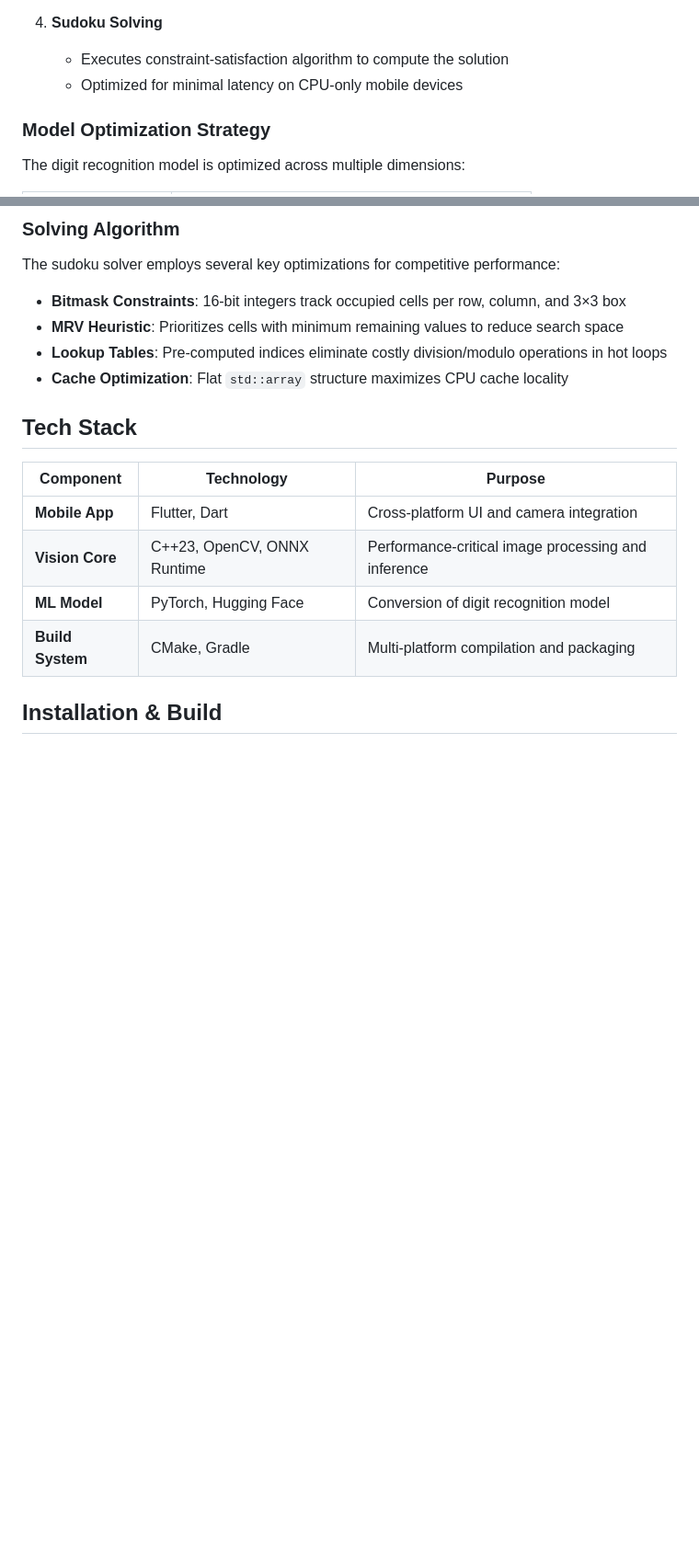
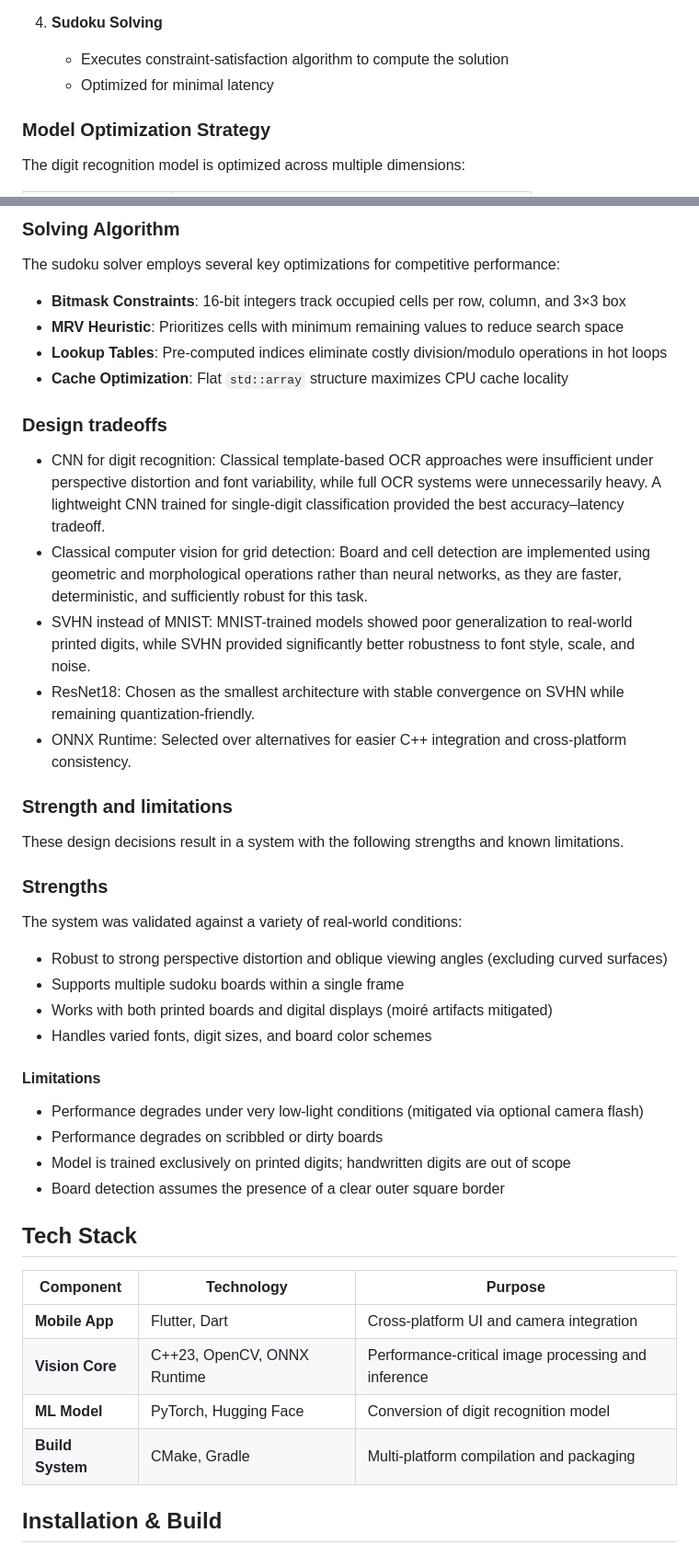
Before and after one commit to LorenzoSchiroli/sudoku-solver, a Markdown page: README.md, 2 parts joined by grey strips. Shown at 92% size. Drawn GitHub-style; blank space fills up the shorter version.

Commit message:
add Design tradeoffs, Strength and limitations

```diff
--- a/README.md
+++ b/README.md
@@ -44,7 +43,7 @@ The solution processes captured images through a sophisticated 4-stage pipeline:
 
 4. **Sudoku Solving**
    - Executes constraint-satisfaction algorithm to compute the solution
-   - Optimized for minimal latency on CPU-only mobile devices
+   - Optimized for minimal latency
 
 ### Model Optimization Strategy
 
@@ -65,6 +64,33 @@ The sudoku solver employs several key optimizations for competitive performance:
 - **MRV Heuristic**: Prioritizes cells with minimum remaining values to reduce search space
 - **Lookup Tables**: Pre-computed indices eliminate costly division/modulo operations in hot loops
 - **Cache Optimization**: Flat `std::array` structure maximizes CPU cache locality
+
+### Design tradeoffs
+
+- CNN for digit recognition: Classical template-based OCR approaches were insufficient under perspective distortion and font variability, while full OCR systems were unnecessarily heavy. A lightweight CNN trained for single-digit classification provided the best accuracy–latency tradeoff.
+- Classical computer vision for grid detection: Board and cell detection are implemented using geometric and morphological operations rather than neural networks, as they are faster, deterministic, and sufficiently robust for this task.
+- SVHN instead of MNIST: MNIST-trained models showed poor generalization to real-world printed digits, while SVHN provided significantly better robustness to font style, scale, and noise.
+- ResNet18: Chosen as the smallest architecture with stable convergence on SVHN while remaining quantization-friendly.
+- ONNX Runtime: Selected over alternatives for easier C++ integration and cross-platform consistency.
+
+### Strength and limitations
+
+These design decisions result in a system with the following strengths and known limitations.
+
+### Strengths
+
+The system was validated against a variety of real-world conditions:
+- Robust to strong perspective distortion and oblique viewing angles (excluding curved surfaces)
+- Supports multiple sudoku boards within a single frame
+- Works with both printed boards and digital displays (moiré artifacts mitigated)
+- Handles varied fonts, digit sizes, and board color schemes
+
+#### Limitations
+
+- Performance degrades under very low-light conditions (mitigated via optional camera flash)
+- Performance degrades on scribbled or dirty boards
+- Model is trained exclusively on printed digits; handwritten digits are out of scope
+- Board detection assumes the presence of a clear outer square border
 
 
 ## Tech Stack
```
Also changed, not shown: other parts of README.md (+5 -6 lines).
